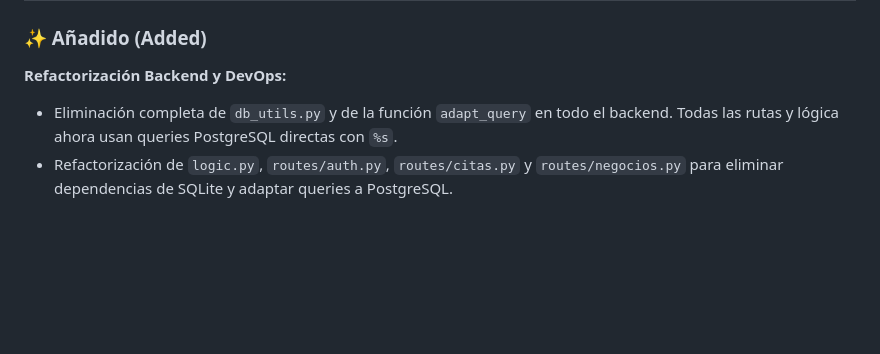
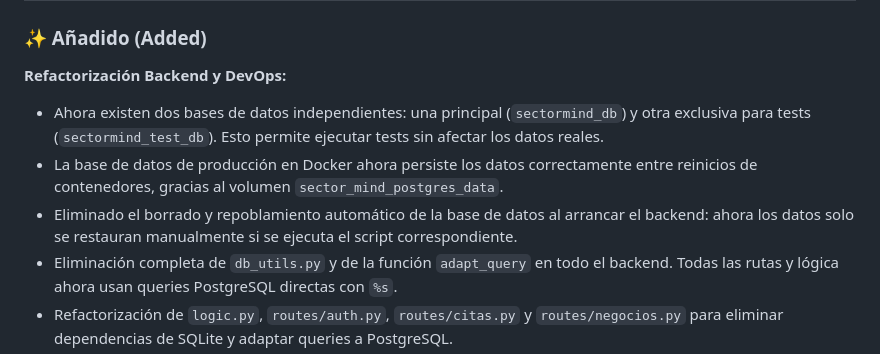
Before and after one commit to Glinbor10/SectorMindAI, a Markdown page: docs/CHANGELOG.md, the part around the change. GitHub-like rendering; blank space fills up the shorter version.

```diff
--- a/docs/CHANGELOG.md
+++ b/docs/CHANGELOG.md
@@ -11,6 +11,9 @@ El formato se basa en [Keep a Changelog](https://keepachangelog.com/es-ES/1.0.0/
 ### ✨ Añadido (Added)
 
 **Refactorización Backend y DevOps:**
+- Ahora existen dos bases de datos independientes: una principal (`sectormind_db`) y otra exclusiva para tests (`sectormind_test_db`). Esto permite ejecutar tests sin afectar los datos reales.
+- La base de datos de producción en Docker ahora persiste los datos correctamente entre reinicios de contenedores, gracias al volumen `sector_mind_postgres_data`.
+- Eliminado el borrado y repoblamiento automático de la base de datos al arrancar el backend: ahora los datos solo se restauran manualmente si se ejecuta el script correspondiente.
 - Eliminación completa de `db_utils.py` y de la función `adapt_query` en todo el backend. Todas las rutas y lógica ahora usan queries PostgreSQL directas con `%s`.
 - Refactorización de `logic.py`, `routes/auth.py`, `routes/citas.py` y `routes/negocios.py` para eliminar dependencias de SQLite y adaptar queries a PostgreSQL.
 - Centralización de todos los scripts PowerShell (`start_docker.ps1`, `stop_docker.ps1`, `run_tests.ps1`, `manage_db.ps1`) en la carpeta `scripts/` y actualización de todas las referencias en VS Code (Action Buttons y tasks.json).
```
Also changed, not shown: README.md (+40 -34 lines).
